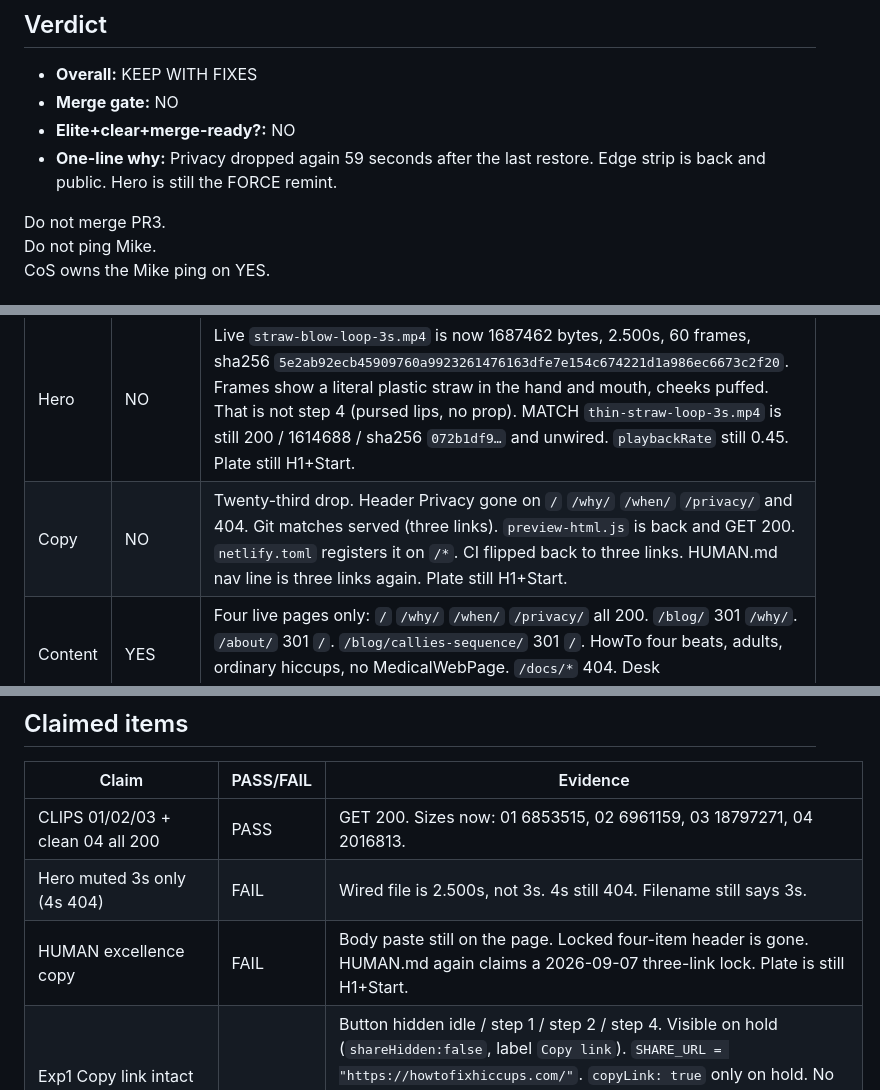
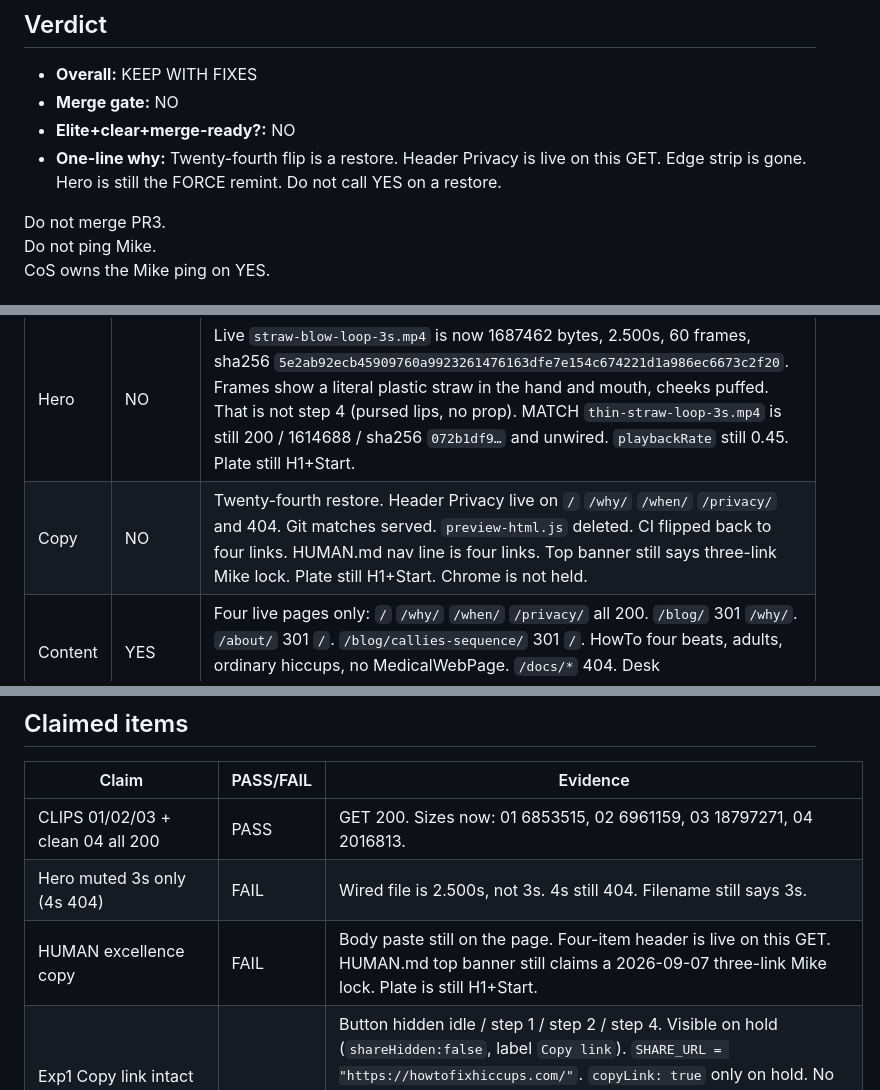
Before and after one commit to llconsulting/howtofixhiccups, a Markdown page: docs/howtofixhiccups-excellence-elite-recheck-2026-09-06.md, 3 parts joined by grey strips. GitHub-like rendering.

```diff
--- a/docs/howtofixhiccups-excellence-elite-recheck-2026-09-06.md
+++ b/docs/howtofixhiccups-excellence-elite-recheck-2026-09-06.md
@@ -67,7 +68,7 @@ Parent mirror: `/workspace/louislynn-os/hiccups-site/howtofixhiccups-excellence-
 - **Overall:** KEEP WITH FIXES
 - **Merge gate:** NO
 - **Elite+clear+merge-ready?:** NO
-- **One-line why:** Privacy dropped again 59 seconds after the last restore. Edge strip is back and public. Hero is still the FORCE remint.
+- **One-line why:** Twenty-fourth flip is a restore. Header Privacy is live on this GET. Edge strip is gone. Hero is still the FORCE remint. Do not call YES on a restore.
 
 Do not merge PR3.
 Do not ping Mike.
@@ -80,7 +81,7 @@ CoS owns the Mike ping on YES.
 | Bar | YES/NO | Evidence |
 | --- | --- | --- |
 | Hero | NO | Live `straw-blow-loop-3s.mp4` is now 1687462 bytes, 2.500s, 60 frames, sha256 `5e2ab92ecb45909760a9923261476163dfe7e154c674221d1a986ec6673c2f20`. Frames show a literal plastic straw in the hand and mouth, cheeks puffed. That is not step 4 (pursed lips, no prop). MATCH `thin-straw-loop-3s.mp4` is still 200 / 1614688 / sha256 `072b1df9…` and unwired. `playbackRate` still 0.45. Plate still H1+Start. |
-| Copy | NO | Twenty-third drop. Header Privacy gone on `/` `/why/` `/when/` `/privacy/` and 404. Git matches served (three links). `preview-html.js` is back and GET 200. `netlify.toml` registers it on `/*`. CI flipped back to three links. HUMAN.md nav line is three links again. Plate still H1+Start. |
+| Copy | NO | Twenty-fourth restore. Header Privacy live on `/` `/why/` `/when/` `/privacy/` and 404. Git matches served. `preview-html.js` deleted. CI flipped back to four links. HUMAN.md nav line is four links. Top banner still says three-link Mike lock. Plate still H1+Start. Chrome is not held. |
 | Content | YES | Four live pages only: `/` `/why/` `/when/` `/privacy/` all 200. `/blog/` 301 `/why/`. `/about/` 301 `/`. `/blog/callies-sequence/` 301 `/`. HowTo four beats, adults, ordinary hiccups, no MedicalWebPage. `/docs/*` 404. Desk STATUS/MANIFEST 404. |
 | Motion | YES | CDP file-per-step MATCH. 01 breath+swallow 9.041667s. 02 second breath+swallow 9.041667s. 03 hold 30.083333s against 30s UI, no loop. 04 thin-straw 8.041667s (official lean remint; loops under the 10s UI). Hero 3s clean, not the 4s morph. Sampled frames show swallow on 01/02, still hold on 03, pursed thin-straw on 04. |
 
@@ -92,7 +93,7 @@ CoS owns the Mike ping on YES.
 | --- | --- | --- |
 | CLIPS 01/02/03 + clean 04 all 200 | PASS | GET 200. Sizes now: 01 6853515, 02 6961159, 03 18797271, 04 2016813. |
 | Hero muted 3s only (4s 404) | FAIL | Wired file is 2.500s, not 3s. 4s still 404. Filename still says 3s. |
-| HUMAN excellence copy | FAIL | Body paste still on the page. Locked four-item header is gone. HUMAN.md again claims a 2026-09-07 three-link lock. Plate is still H1+Start. |
+| HUMAN excellence copy | FAIL | Body paste still on the page. Four-item header is live on this GET. HUMAN.md top banner still claims a 2026-09-07 three-link Mike lock. Plate is still H1+Start. |
 | Exp1 Copy link intact (writes howtofixhiccups.com; Share-on-hold only) | PASS | Button hidden idle / step 1 / step 2 / step 4. Visible on hold (`shareHidden:false`, label `Copy link`). `SHARE_URL = "https://howtofixhiccups.com/"`. `copyLink: true` only on hold. No hero Share. Headless CDP clipboard read blocked (`NotAllowedError` / document not focused), so the write was not proven in this headless session. Code path and hold-only UI are live. Screenshot: `/opt/cursor/artifacts/screenshots/preview_hold_copy_link.webp`. |
 | no Callie | PASS | Grep of live `/` `/why/` `/when/` `/privacy/` HTML: 0 Callie. Visible chrome is `howtofixhiccups` / `the method`. `/blog/callies-sequence/` 301 home. `/README.md` 404. |
 | step-faithful v2 (01-04 + 3s hero) | PASS | See motion table and CDP srcs below. |
```
Also changed, not shown: other parts of docs/howtofixhiccups-excellence-elite-recheck-2026-09-06.md (+24 -6 lines).
